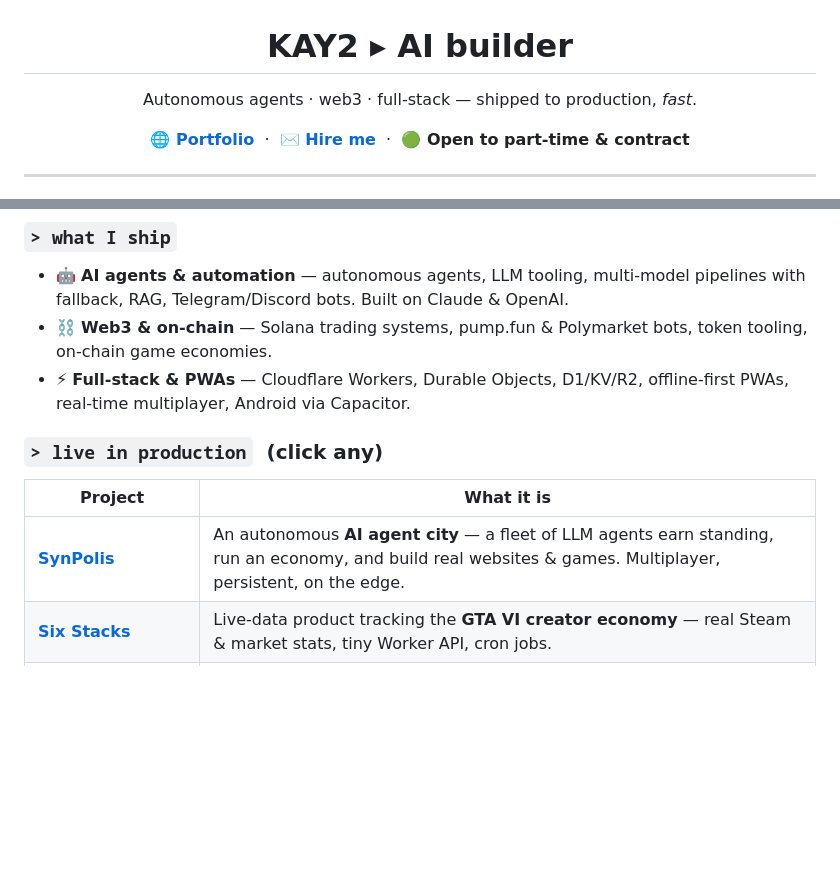
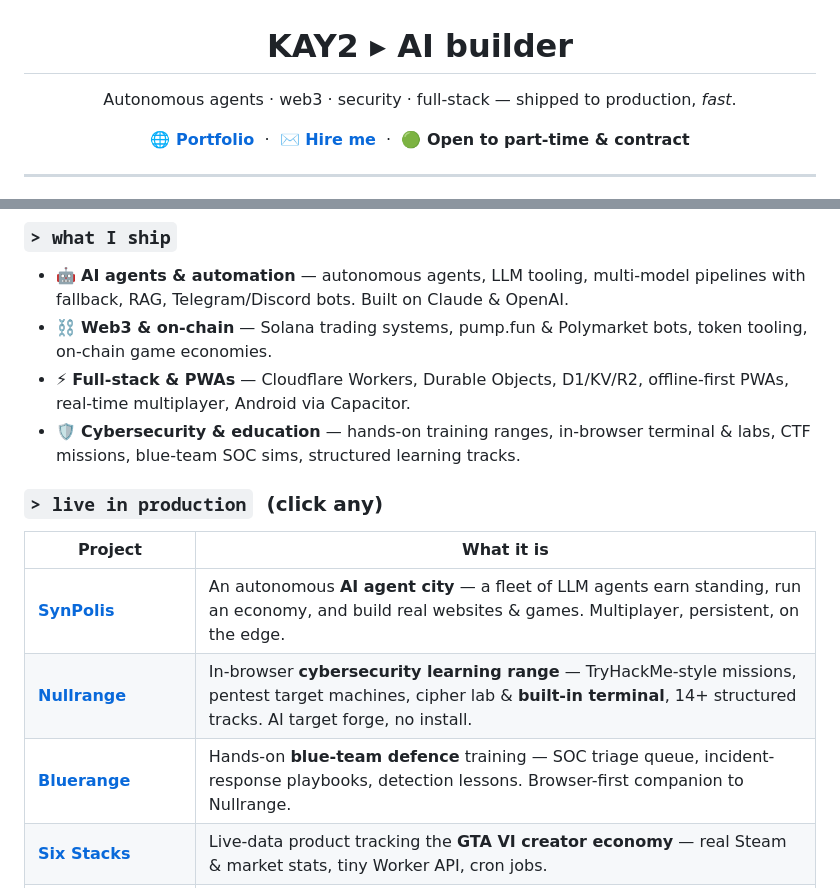
Before and after one commit to kay2stack/kay2stack, a Markdown page: README.md, 2 parts joined by grey strips. Rendered like a GitHub page; blank space fills up the shorter version.

Commit message:
Add Nullrange and Bluerange cybersecurity projects to README
- Add security lane to tagline and what I ship
- Feature Nullrange (missions, terminal, pentest boxes, tracks)
- Feature Bluerange (blue-team SOC triage and IR training)

Co-authored-by: KAY2 <kay2stack@users.noreply.github.com>

```diff
--- a/README.md
+++ b/README.md
@@ -1,6 +1,6 @@
 <h1 align="center">KAY2 ▸ AI builder</h1>
 
-<p align="center">Autonomous agents · web3 · full-stack — shipped to production, <em>fast</em>.</p>
+<p align="center">Autonomous agents · web3 · security · full-stack — shipped to production, <em>fast</em>.</p>
 
 <p align="center">
   <a href="https://kay2.trailos.uk"><b>🌐 Portfolio</b></a> &nbsp;·&nbsp;
@@ -19,12 +19,15 @@ Independent builder. I take ideas to **live, working software end-to-end** — s
 - 🤖 **AI agents &amp; automation** — autonomous agents, LLM tooling, multi-model pipelines with fallback, RAG, Telegram/Discord bots. Built on Claude &amp; OpenAI.
 - ⛓️ **Web3 &amp; on-chain** — Solana trading systems, pump.fun &amp; Polymarket bots, token tooling, on-chain game economies.
 - ⚡ **Full-stack &amp; PWAs** — Cloudflare Workers, Durable Objects, D1/KV/R2, offline-first PWAs, real-time multiplayer, Android via Capacitor.
+- 🛡️ **Cybersecurity &amp; education** — hands-on training ranges, in-browser terminal &amp; labs, CTF missions, blue-team SOC sims, structured learning tracks.
 
 ### `> live in production` &nbsp;(click any)
 
 | Project | What it is |
 |---|---|
 | **[SynPolis](https://synpolis.trailos.uk)** | An autonomous **AI agent city** — a fleet of LLM agents earn standing, run an economy, and build real websites &amp; games. Multiplayer, persistent, on the edge. |
+| **[Nullrange](https://range.trailos.uk)** | In-browser **cybersecurity learning range** — TryHackMe-style missions, pentest target machines, cipher lab &amp; **built-in terminal**, 14+ structured tracks. AI target forge, no install. |
+| **[Bluerange](https://blue.trailos.uk)** | Hands-on **blue-team defence** training — SOC triage queue, incident-response playbooks, detection lessons. Browser-first companion to Nullrange. |
 | **[Six Stacks](https://sixstacks.trailos.uk)** | Live-data product tracking the **GTA VI creator economy** — real Steam &amp; market stats, tiny Worker API, cron jobs. |
 | **[TrailOS](https://trailos.uk)** | Offline-first companion PWA for the **New Forest** — installable, works with no signal, full app polish. |
 | **[PaddleZ](https://paddles.trailos.uk)** | Real-time **paddleboarding conditions** — live tide &amp; weather APIs, web-push alerts, daily cron forecast. |
```
